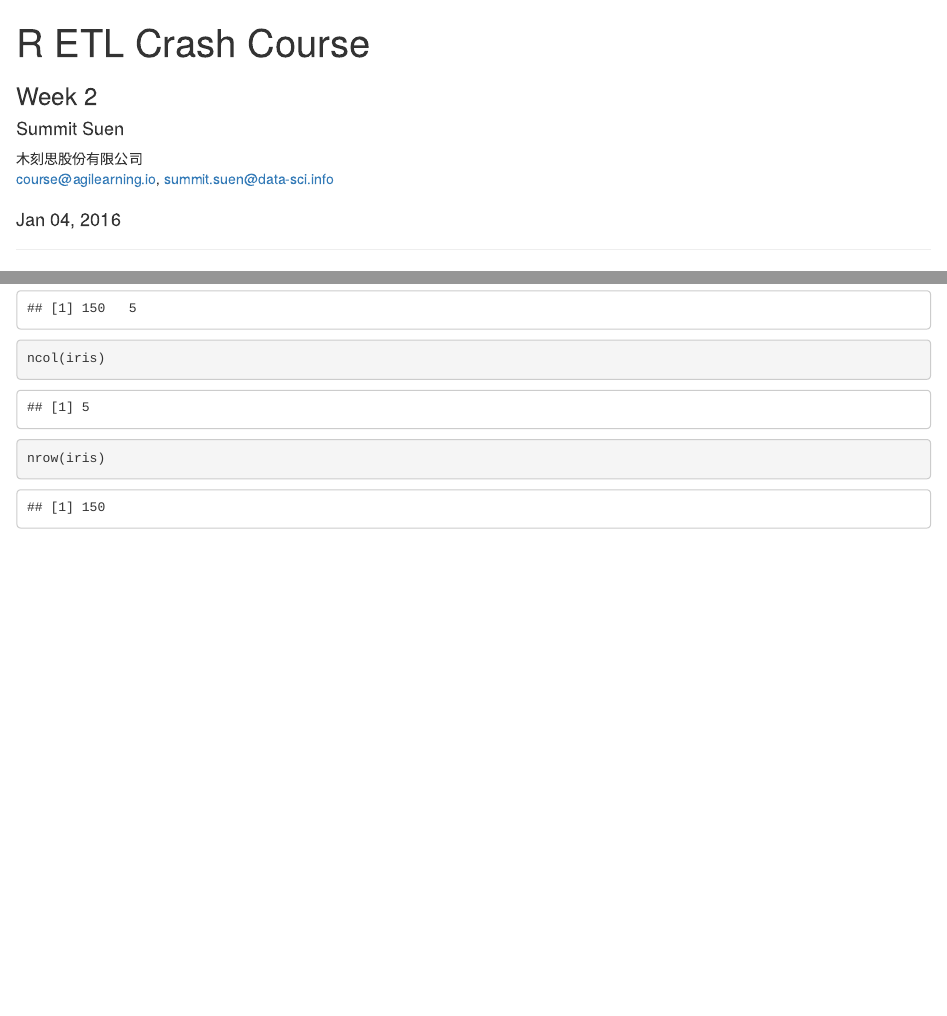
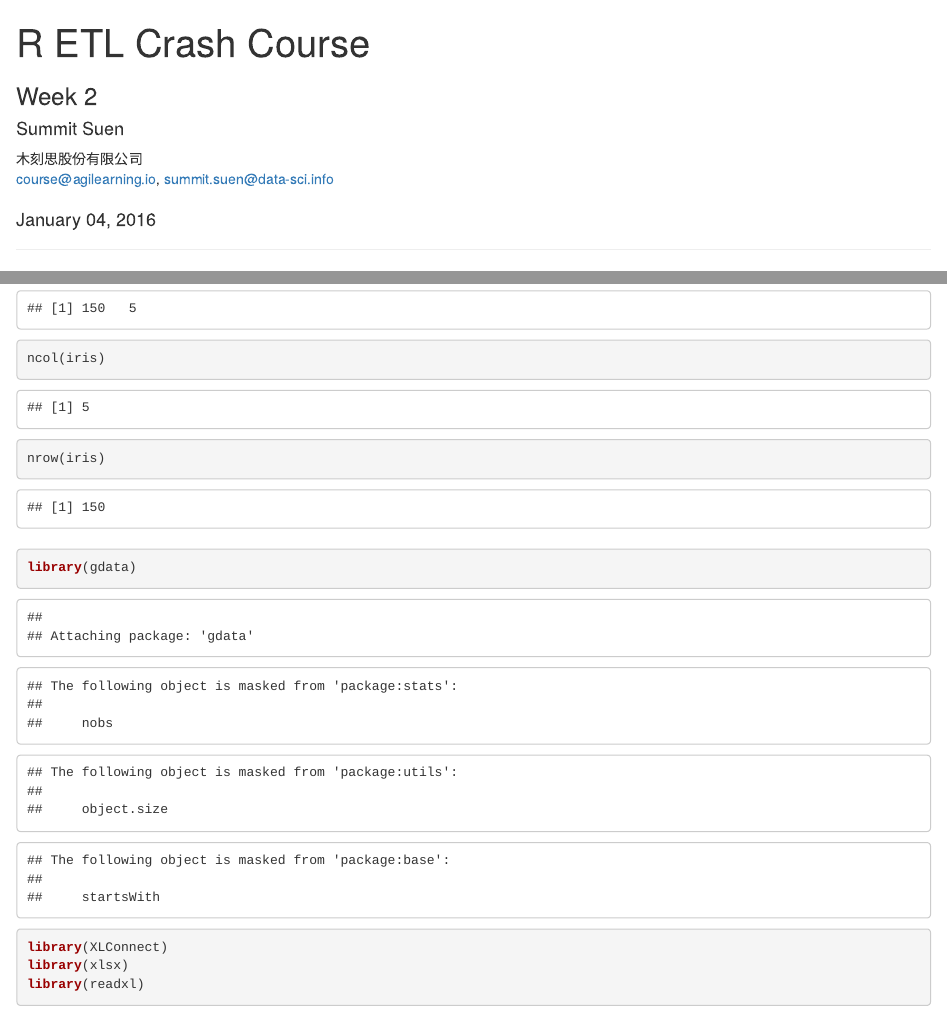
Before and after one commit to suensummit/RCourseBankSinoPac, an R Markdown document (index.Rmd): the page in a window 1100 px wide, from its top, and a second part further down, joined at a grey line. Rendered offline with R 4.5, knitr and Pandoc, with nearby package versions.

Commit message:
small update

````diff
--- a/index.Rmd
+++ b/index.Rmd
@@ -6,7 +6,7 @@ author:
     affiliation: 木刻思股份有限公司
     email: "course@agilearning.io, summit.suen@data-sci.info"
     website: "https://data-sci.info"
-date: "Jan 04, 2016"
+date: "January 04, 2016"
 output: html_document
 ---
 ---
@@ -34,5 +34,8 @@ nrow(iris)
 ##
 
 ```{r}
-
+library(gdata)
+library(XLConnect)
+library(xlsx)
+library(readxl)
 ```
````
Also changed, not shown: index.html.
